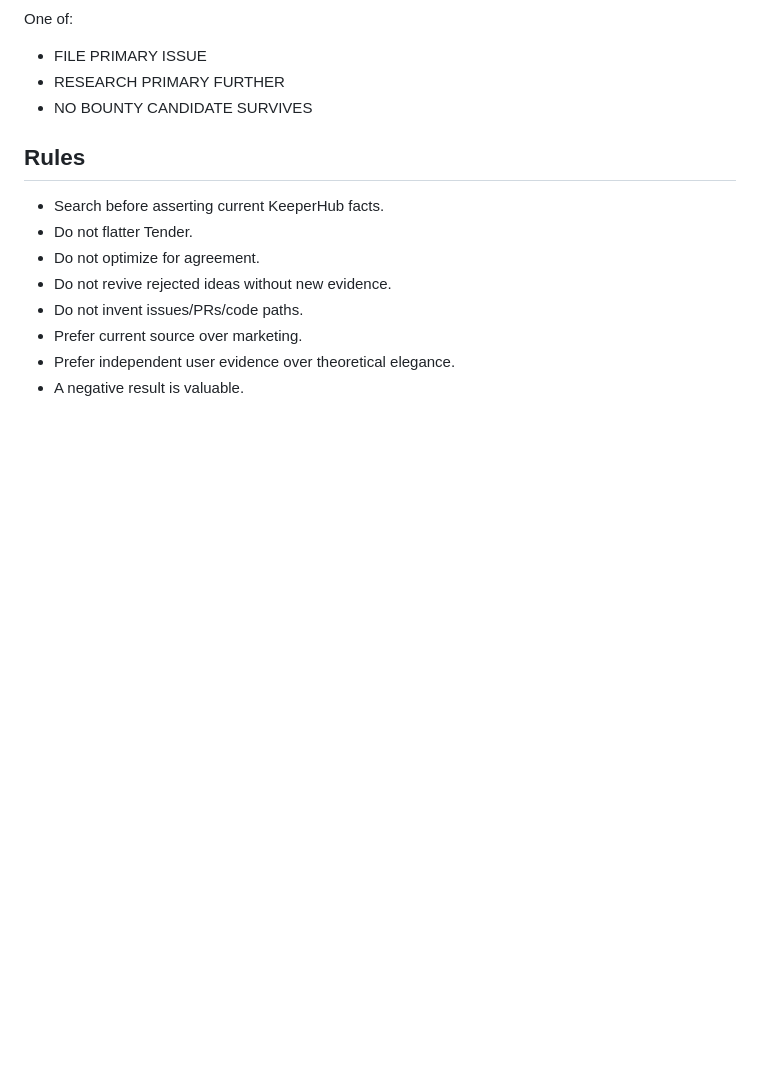
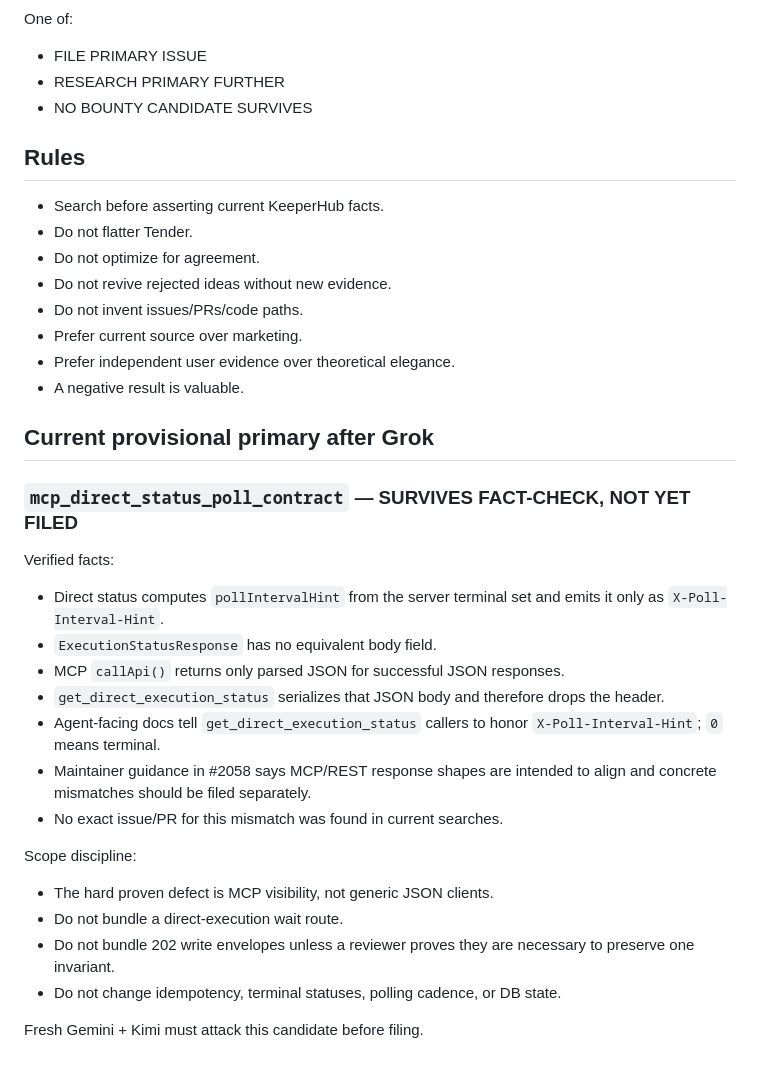
Before and after one commit to Faadil1/tender, a Markdown page: docs/KEEPERHUB-WHITESPACE-MULTI-LLM-PACKET.md, the part around the change. GitHub-like rendering; blank space fills up the shorter version.

Commit message:
research: add Grok surviving candidate gate

```diff
--- a/docs/KEEPERHUB-WHITESPACE-MULTI-LLM-PACKET.md
+++ b/docs/KEEPERHUB-WHITESPACE-MULTI-LLM-PACKET.md
@@ -244,3 +244,25 @@ One of:
 - Prefer current source over marketing.
 - Prefer independent user evidence over theoretical elegance.
 - A negative result is valuable.
+
+
+## Current provisional primary after Grok
+
+### `mcp_direct_status_poll_contract` — SURVIVES FACT-CHECK, NOT YET FILED
+
+Verified facts:
+- Direct status computes `pollIntervalHint` from the server terminal set and emits it only as `X-Poll-Interval-Hint`.
+- `ExecutionStatusResponse` has no equivalent body field.
+- MCP `callApi()` returns only parsed JSON for successful JSON responses.
+- `get_direct_execution_status` serializes that JSON body and therefore drops the header.
+- Agent-facing docs tell `get_direct_execution_status` callers to honor `X-Poll-Interval-Hint`; `0` means terminal.
+- Maintainer guidance in #2058 says MCP/REST response shapes are intended to align and concrete mismatches should be filed separately.
+- No exact issue/PR for this mismatch was found in current searches.
+
+Scope discipline:
+- The hard proven defect is MCP visibility, not generic JSON clients.
+- Do not bundle a direct-execution wait route.
+- Do not bundle 202 write envelopes unless a reviewer proves they are necessary to preserve one invariant.
+- Do not change idempotency, terminal statuses, polling cadence, or DB state.
+
+Fresh Gemini + Kimi must attack this candidate before filing.
```
